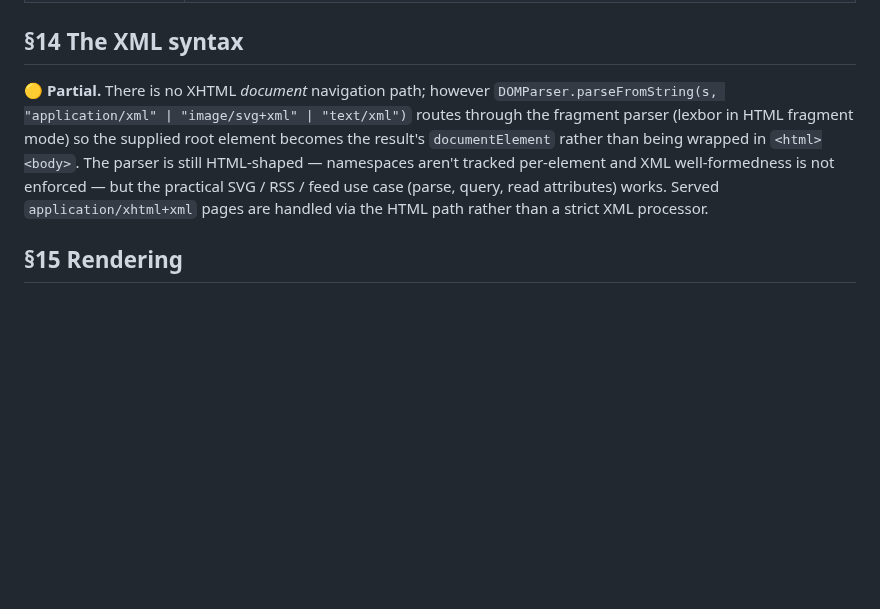
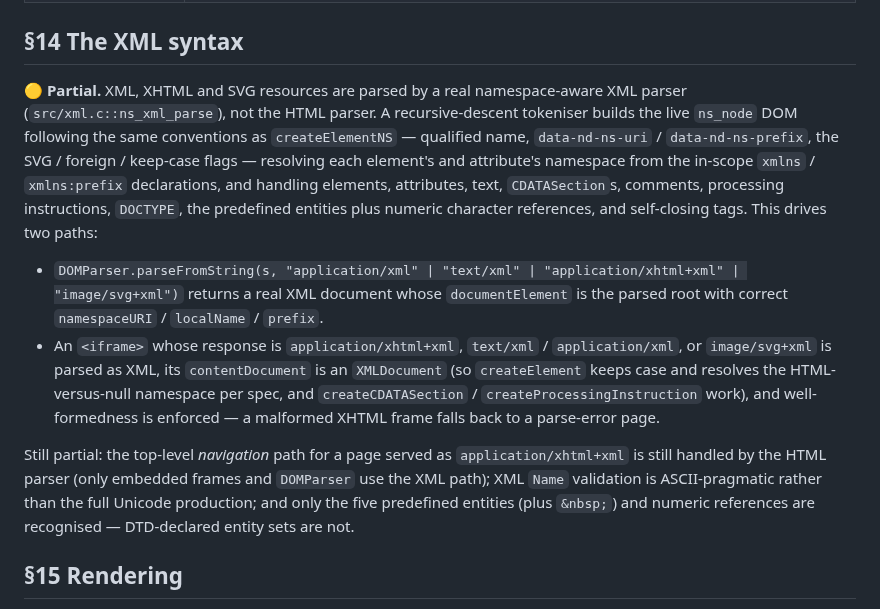
Before and after one commit to FoxNick/nordstjernen, a Markdown page: docs/HTML-compatibility.md, the part around the change. Rendered like a GitHub page; blank space fills up the shorter version.

Commit message:
docs: §14 reflects the real XML/XHTML parser
Update the XML-syntax section to describe the namespace-aware
ns_xml_parse path now used for DOMParser XML input and for XHTML/XML/SVG
iframe content, and to record what remains partial (top-level XHTML
navigation, full Unicode Name validation, DTD entity sets).

```diff
--- a/docs/HTML-compatibility.md
+++ b/docs/HTML-compatibility.md
@@ -467,16 +467,35 @@ document are in *rendering and behaviour*, not parsing.
 
 ## §14 The XML syntax
 
-🟡 **Partial.** There is no XHTML *document* navigation path; however
-`DOMParser.parseFromString(s, "application/xml" | "image/svg+xml" |
-"text/xml")` routes through the fragment parser (lexbor in HTML
-fragment mode) so the supplied root element becomes the result's
-`documentElement` rather than being wrapped in `<html><body>`. The
-parser is still HTML-shaped — namespaces aren't tracked per-element
-and XML well-formedness is not enforced — but the practical SVG /
-RSS / feed use case (parse, query, read attributes) works. Served
-`application/xhtml+xml` pages are handled via the HTML path rather
-than a strict XML processor.
+🟡 **Partial.** XML, XHTML and SVG resources are parsed by a real
+namespace-aware XML parser (`src/xml.c::ns_xml_parse`), not the HTML
+parser. A recursive-descent tokeniser builds the live `ns_node` DOM
+following the same conventions as `createElementNS` — qualified name,
+`data-nd-ns-uri` / `data-nd-ns-prefix`, the SVG / foreign / keep-case
+flags — resolving each element's and attribute's namespace from the
+in-scope `xmlns` / `xmlns:prefix` declarations, and handling elements,
+attributes, text, `CDATASection`s, comments, processing instructions,
+`DOCTYPE`, the predefined entities plus numeric character references,
+and self-closing tags. This drives two paths:
+
+- `DOMParser.parseFromString(s, "application/xml" | "text/xml" |
+  "application/xhtml+xml" | "image/svg+xml")` returns a real XML
+  document whose `documentElement` is the parsed root with correct
+  `namespaceURI` / `localName` / `prefix`.
+- An `<iframe>` whose response is `application/xhtml+xml`,
+  `text/xml` / `application/xml`, or `image/svg+xml` is parsed as XML,
+  its `contentDocument` is an `XMLDocument` (so `createElement` keeps
+  case and resolves the HTML-versus-null namespace per spec, and
+  `createCDATASection` / `createProcessingInstruction` work), and
+  well-formedness is enforced — a malformed XHTML frame falls back to a
+  parse-error page.
+
+Still partial: the top-level *navigation* path for a page served as
+`application/xhtml+xml` is still handled by the HTML parser (only
+embedded frames and `DOMParser` use the XML path); XML `Name`
+validation is ASCII-pragmatic rather than the full Unicode production;
+and only the five predefined entities (plus `&nbsp;`) and numeric
+references are recognised — DTD-declared entity sets are not.
 
 ## §15 Rendering
 
```
